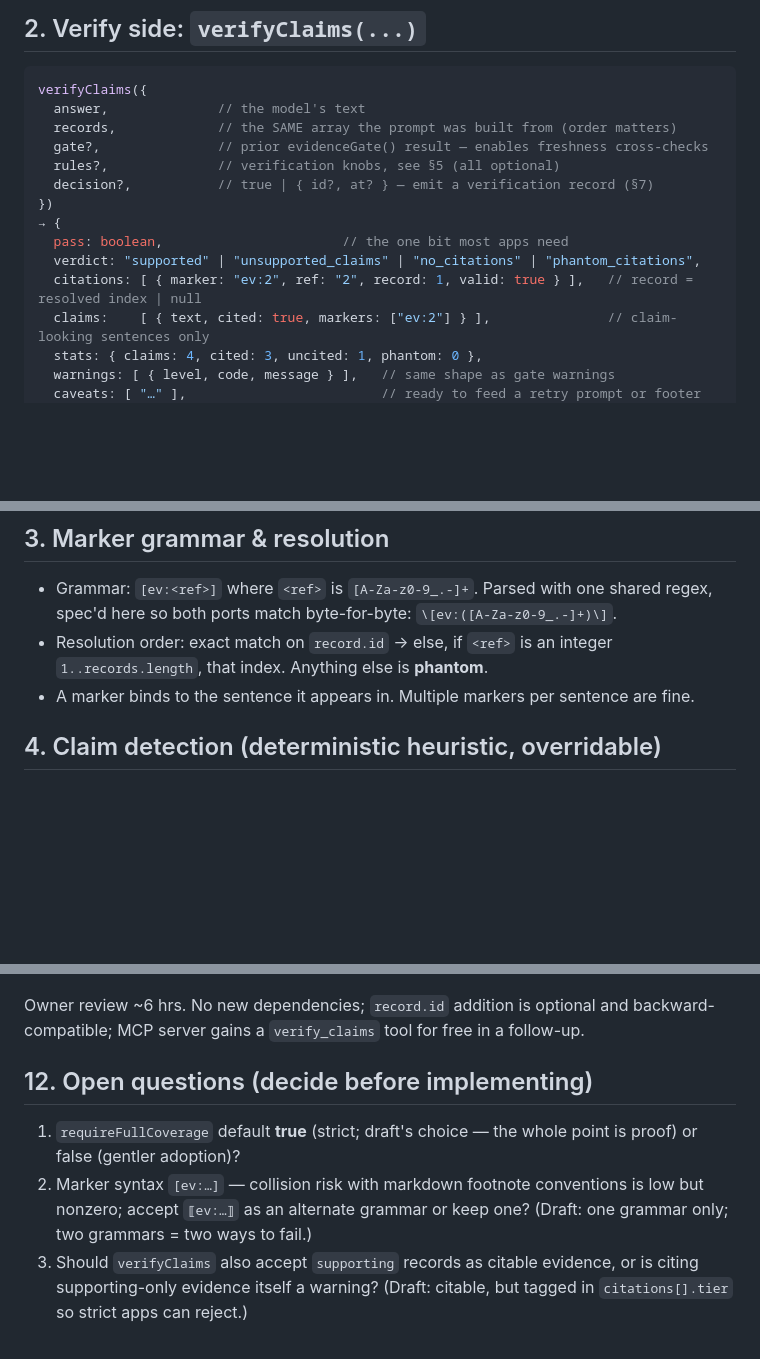
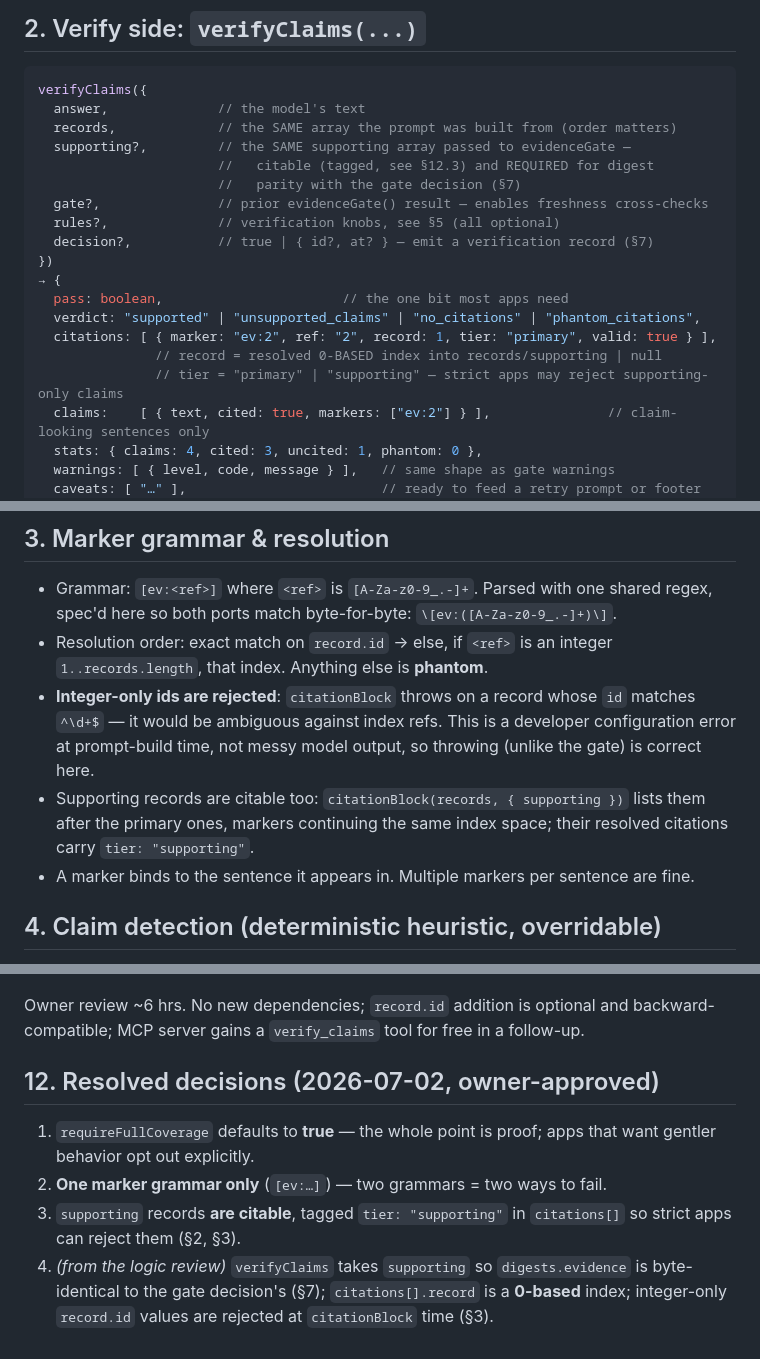
Before and after one commit to LopezDray/evidence-gate, a Markdown page: docs/design/claim-verification.md, 3 parts joined by grey strips. Rendered like a GitHub page; blank space fills up the shorter version.

```diff
--- a/docs/design/claim-verification.md
+++ b/docs/design/claim-verification.md
@@ -55,6 +55,9 @@ citationBlock(records)
 verifyClaims({
   answer,              // the model's text
   records,             // the SAME array the prompt was built from (order matters)
+  supporting?,         // the SAME supporting array passed to evidenceGate —
+                       //   citable (tagged, see §12.3) and REQUIRED for digest
+                       //   parity with the gate decision (§7)
   gate?,               // prior evidenceGate() result — enables freshness cross-checks
   rules?,              // verification knobs, see §5 (all optional)
   decision?,           // true | { id?, at? } — emit a verification record (§7)
@@ -62,7 +65,9 @@ verifyClaims({
 → {
   pass: boolean,                       // the one bit most apps need
   verdict: "supported" | "unsupported_claims" | "no_citations" | "phantom_citations",
-  citations: [ { marker: "ev:2", ref: "2", record: 1, valid: true } ],   // record = resolved index | null
+  citations: [ { marker: "ev:2", ref: "2", record: 1, tier: "primary", valid: true } ],
+               // record = resolved 0-BASED index into records/supporting | null
+               // tier = "primary" | "supporting" — strict apps may reject supporting-only claims
   claims:    [ { text, cited: true, markers: ["ev:2"] } ],               // claim-looking sentences only
   stats: { claims: 4, cited: 3, uncited: 1, phantom: 0 },
   warnings: [ { level, code, message } ],   // same shape as gate warnings
@@ -82,6 +87,13 @@ warnings→caveats mirroring.
   `\[ev:([A-Za-z0-9_.-]+)\]`.
 - Resolution order: exact match on `record.id` → else, if `<ref>` is an
   integer `1..records.length`, that index. Anything else is **phantom**.
+- **Integer-only ids are rejected**: `citationBlock` throws on a record whose
+  `id` matches `^\d+$` — it would be ambiguous against index refs. This is a
+  developer configuration error at prompt-build time, not messy model output,
+  so throwing (unlike the gate) is correct here.
+- Supporting records are citable too: `citationBlock(records, { supporting })`
+  lists them after the primary ones, markers continuing the same index space;
+  their resolved citations carry `tier: "supporting"`.
 - A marker binds to the sentence it appears in. Multiple markers per sentence
   are fine.
 
@@ -217,13 +231,14 @@ Owner review ~6 hrs. No new dependencies; `record.id` addition is optional and
 backward-compatible; MCP server gains a `verify_claims` tool for free in a
 follow-up.
 
-## 12. Open questions (decide before implementing)
+## 12. Resolved decisions (2026-07-02, owner-approved)
 
-1. `requireFullCoverage` default **true** (strict; draft's choice — the whole
-   point is proof) or false (gentler adoption)?
-2. Marker syntax `[ev:…]` — collision risk with markdown footnote conventions
-   is low but nonzero; accept `⟦ev:…⟧` as an alternate grammar or keep one?
-   (Draft: one grammar only; two grammars = two ways to fail.)
-3. Should `verifyClaims` also accept `supporting` records as citable evidence,
-   or is citing supporting-only evidence itself a warning? (Draft: citable,
-   but tagged in `citations[].tier` so strict apps can reject.)
+1. `requireFullCoverage` defaults to **true** — the whole point is proof;
+   apps that want gentler behavior opt out explicitly.
+2. **One marker grammar only** (`[ev:…]`) — two grammars = two ways to fail.
+3. `supporting` records **are citable**, tagged `tier: "supporting"` in
+   `citations[]` so strict apps can reject them (§2, §3).
+4. *(from the logic review)* `verifyClaims` takes `supporting` so
+   `digests.evidence` is byte-identical to the gate decision's (§7);
+   `citations[].record` is a **0-based** index; integer-only `record.id`
+   values are rejected at `citationBlock` time (§3).
```
Also changed, not shown: other parts of docs/design/claim-verification.md (+4 -2 lines), docs/design/provenance.md (+28 -14 lines), docs/project-plan.md (+1 -1 lines).
